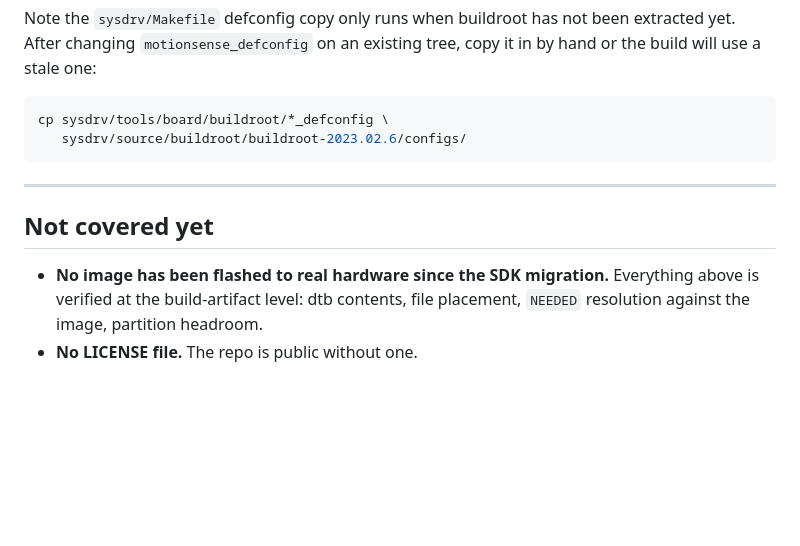
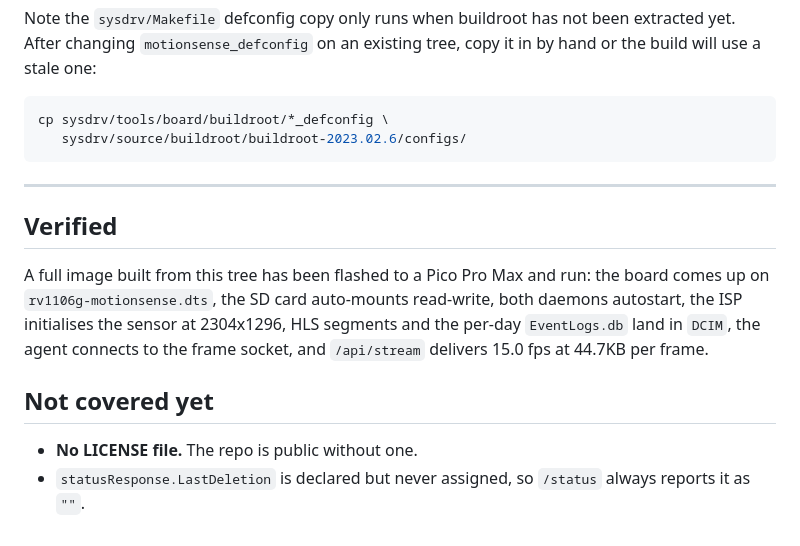
Before and after one commit to zhu30844/MontionSense, a Markdown page: BUILD.md, the part around one of its changes. Drawn GitHub-style; blank space fills up the shorter version.

```diff
--- a/BUILD.md
+++ b/BUILD.md
@@ -301,9 +358,17 @@ cp sysdrv/tools/board/buildroot/*_defconfig \
 
 ---
 
+## Verified
+
+A full image built from this tree has been flashed to a Pico Pro Max and run:
+the board comes up on `rv1106g-motionsense.dts`, the SD card auto-mounts
+read-write, both daemons autostart, the ISP initialises the sensor at
+2304x1296, HLS segments and the per-day `EventLogs.db` land in `DCIM`, the
+agent connects to the frame socket, and `/api/stream` delivers 15.0 fps at
+44.7KB per frame.
+
 ## Not covered yet
 
-- **No image has been flashed to real hardware since the SDK migration.**
-  Everything above is verified at the build-artifact level: dtb contents,
-  file placement, `NEEDED` resolution against the image, partition headroom.
 - **No LICENSE file.** The repo is public without one.
+- `statusResponse.LastDeletion` is declared but never assigned, so `/status`
+  always reports it as `""`.
```
Also changed, not shown: other parts of BUILD.md (+57 -0 lines).
